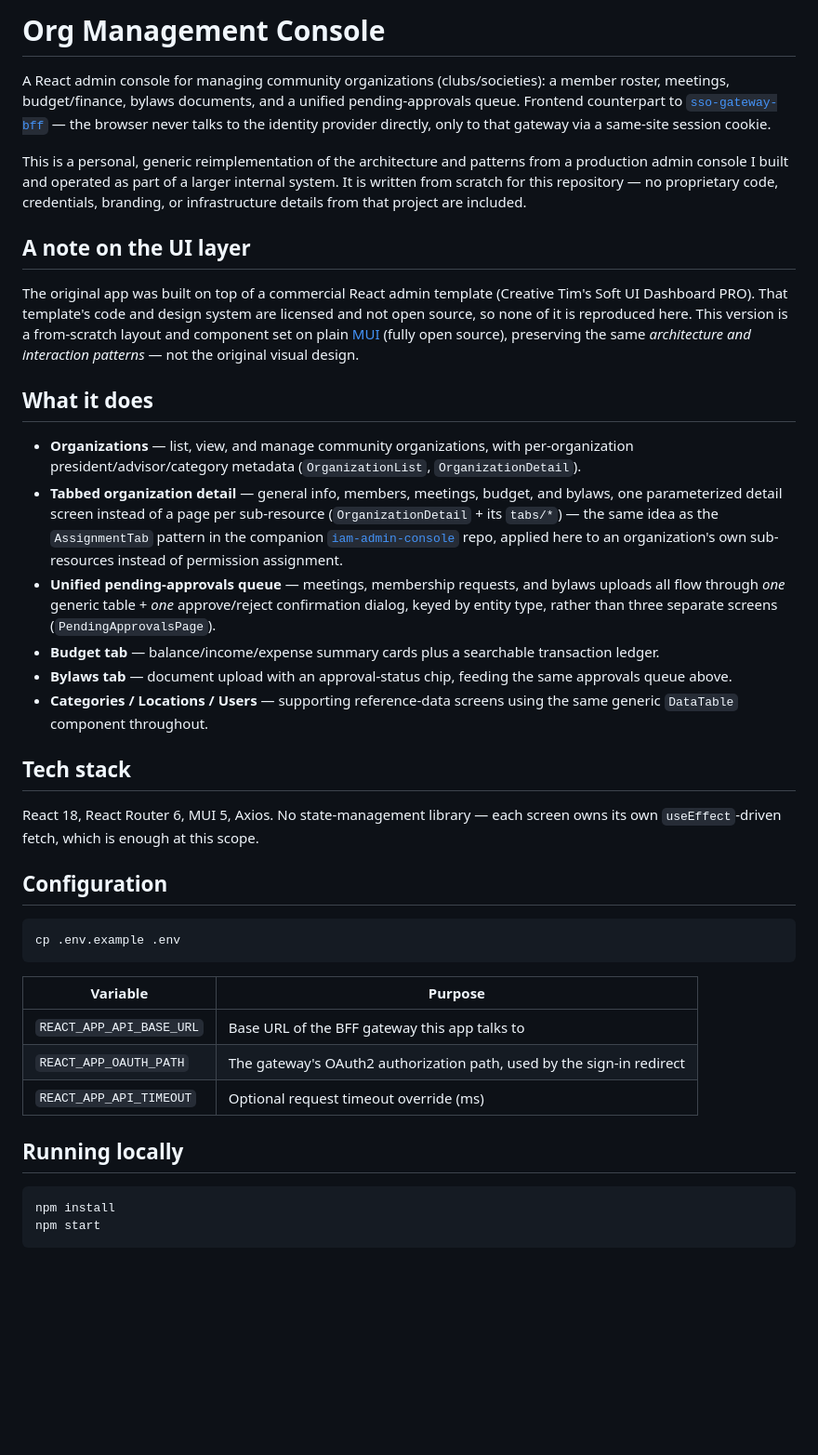
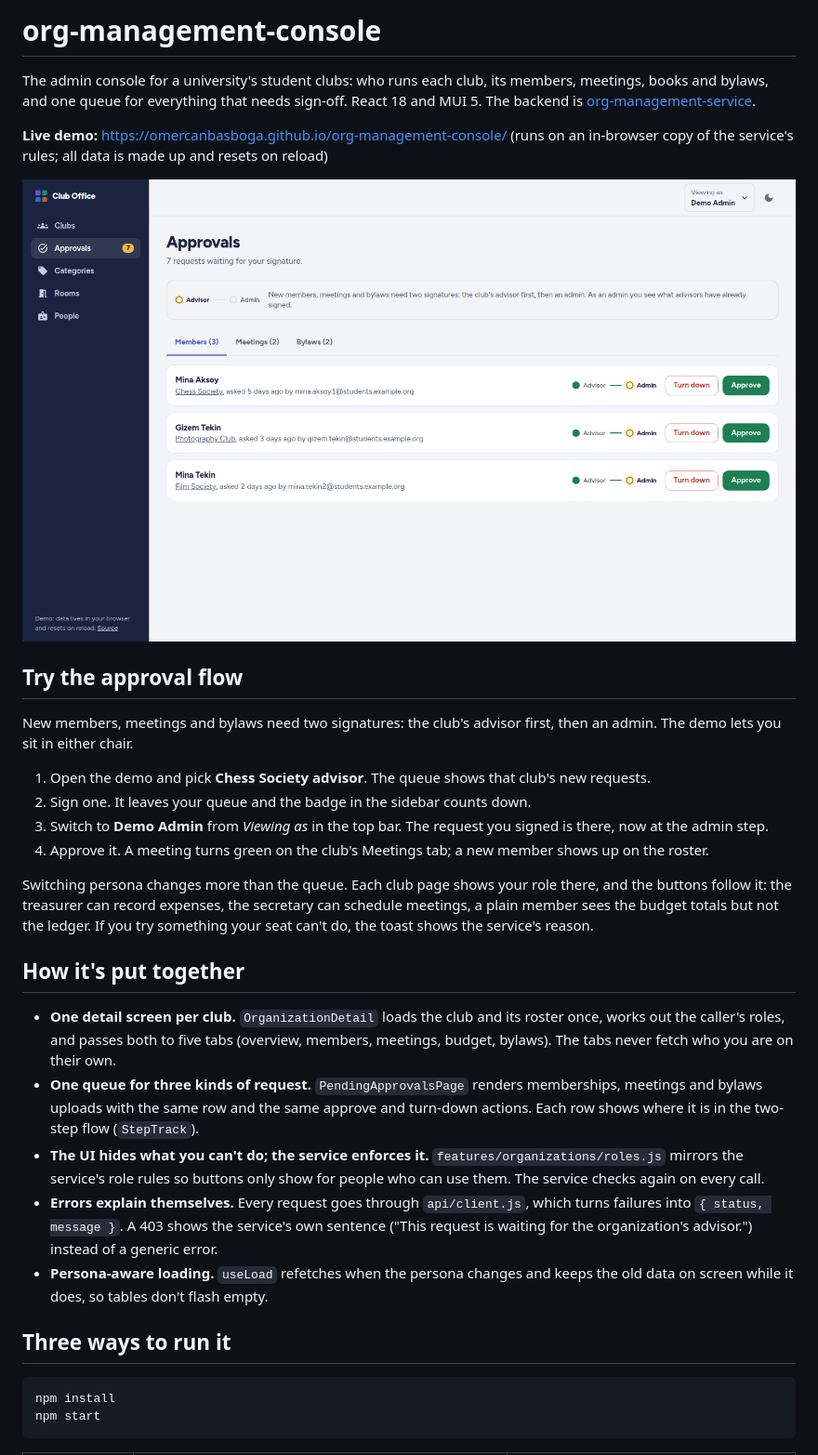
Before and after one commit to Omercanbasboga/org-management-console, a Markdown page: README.md, the part around one of its changes. Shown at 93% size. Rendered like a GitHub page; pictures changed too: docs/approvals.png (added); blank space fills up the shorter version.

Commit message:
Update the README for the demo and add screenshots

````diff
--- a/README.md
+++ b/README.md
@@ -1,59 +1,31 @@
-# Org Management Console
+# org-management-console
 
-A React admin console for managing community organizations (clubs/societies): a member roster,
-meetings, budget/finance, bylaws documents, and a unified pending-approvals queue. Frontend
-counterpart to [`sso-gateway-bff`](https://github.com/Omercanbasboga/sso-gateway-bff) — the browser
-never talks to the identity provider directly, only to that gateway via a same-site session cookie.
+The admin console for a university's student clubs: who runs each club, its members, meetings, books and bylaws, and one queue for everything that needs sign-off. React 18 and MUI 5. The backend is [org-management-service](https://github.com/Omercanbasboga/org-management-service).
 
-This is a personal, generic reimplementation of the architecture and patterns from a production
-admin console I built and operated as part of a larger internal system. It is written from scratch
-for this repository — no proprietary code, credentials, branding, or infrastructure details from
-that project are included.
+**Live demo:** https://omercanbasboga.github.io/org-management-console/ (runs on an in-browser copy of the service's rules; all data is made up and resets on reload)
 
-## A note on the UI layer
+![Approval queue](docs/approvals.png)
 
-The original app was built on top of a commercial React admin template (Creative Tim's Soft UI
-Dashboard PRO). That template's code and design system are licensed and not open source, so none
-of it is reproduced here. This version is a from-scratch layout and component set on plain
-[MUI](https://mui.com/) (fully open source), preserving the same *architecture and interaction
-patterns* — not the original visual design.
+## Try the approval flow
 
-## What it does
+New members, meetings and bylaws need two signatures: the club's advisor first, then an admin. The demo lets you sit in either chair.
 
-- **Organizations** — list, view, and manage community organizations, with per-organization
-  president/advisor/category metadata (`OrganizationList`, `OrganizationDetail`).
-- **Tabbed organization detail** — general info, members, meetings, budget, and bylaws, one
-  parameterized detail screen instead of a page per sub-resource (`OrganizationDetail` + its
-  `tabs/*`) — the same idea as the `AssignmentTab` pattern in the companion
-  [`iam-admin-console`](https://github.com/Omercanbasboga/iam-admin-console) repo, applied here to
-  an organization's own sub-resources instead of permission assignment.
-- **Unified pending-approvals queue** — meetings, membership requests, and bylaws uploads all flow
-  through *one* generic table + *one* approve/reject confirmation dialog, keyed by entity type,
-  rather than three separate screens (`PendingApprovalsPage`).
-- **Budget tab** — balance/income/expense summary cards plus a searchable transaction ledger.
-- **Bylaws tab** — document upload with an approval-status chip, feeding the same approvals queue
-  above.
-- **Categories / Locations / Users** — supporting reference-data screens using the same generic
-  `DataTable` component throughout.
+1. Open the demo and pick **Chess Society advisor**. The queue shows that club's new requests.
+2. Sign one. It leaves your queue and the badge in the sidebar counts down.
+3. Switch to **Demo Admin** from *Viewing as* in the top bar. The request you signed is there, now at the admin step.
+4. Approve it. A meeting turns green on the club's Meetings tab; a new member shows up on the roster.
 
-## Tech stack
+Switching persona changes more than the queue. Each club page shows your role there, and the buttons follow it: the treasurer can record expenses, the secretary can schedule meetings, a plain member sees the budget totals but not the ledger. If you try something your seat can't do, the toast shows the service's reason.
 
-React 18, React Router 6, MUI 5, Axios. No state-management library — each screen owns its own
-`useEffect`-driven fetch, which is enough at this scope.
+## How it's put together
 
-## Configuration
+- **One detail screen per club.** `OrganizationDetail` loads the club and its roster once, works out the caller's roles, and passes both to five tabs (overview, members, meetings, budget, bylaws). The tabs never fetch who you are on their own.
+- **One queue for three kinds of request.** `PendingApprovalsPage` renders memberships, meetings and bylaws uploads with the same row and the same approve and turn-down actions. Each row shows where it is in the two-step flow (`StepTrack`).
+- **The UI hides what you can't do; the service enforces it.** `features/organizations/roles.js` mirrors the service's role rules so buttons only show for people who can use them. The service checks again on every call.
+- **Errors explain themselves.** Every request goes through `api/client.js`, which turns failures into `{ status, message }`. A 403 shows the service's own sentence ("This request is waiting for the organization's advisor.") instead of a generic error.
+- **Persona-aware loading.** `useLoad` refetches when the persona changes and keeps the old data on screen while it does, so tables don't flash empty.
 
-```bash
-cp .env.example .env
-```
-
-| Variable | Purpose |
-|---|---|
-| `REACT_APP_API_BASE_URL` | Base URL of the BFF gateway this app talks to |
-| `REACT_APP_OAUTH_PATH` | The gateway's OAuth2 authorization path, used by the sign-in redirect |
-| `REACT_APP_API_TIMEOUT` | Optional request timeout override (ms) |
-
-## Running locally
+## Three ways to run it
 
 ```bash
 npm install
````
Also changed, not shown: other parts of README.md (+22 -0 lines), docs/club.png (added), docs/clubs-dark.png (added).
